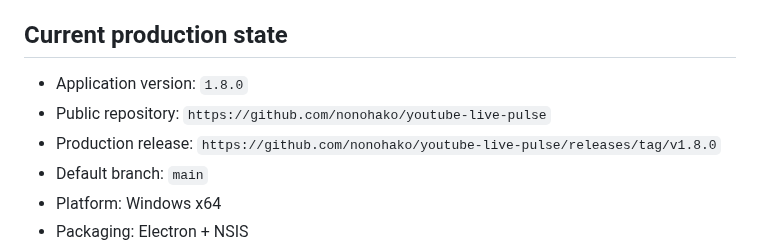
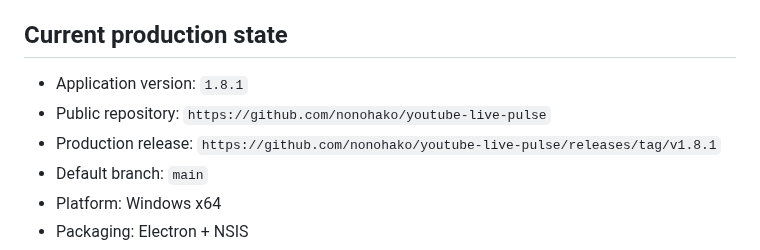
Before and after one commit to nonohako/youtube-live-pulse, a Markdown page: handoff.md, the part around one of its changes. Rendered like a GitHub page.

Commit message:
docs: verify v1.8.1 live collection and installed archives

```diff
--- a/handoff.md
+++ b/handoff.md
@@ -22,9 +22,9 @@ Local v1.7.1 validation: x64 NSIS build succeeded, packaged dashboard smoke exit
 
 ## Current production state
 
-- Application version: `1.8.0`
+- Application version: `1.8.1`
 - Public repository: `https://github.com/nonohako/youtube-live-pulse`
-- Production release: `https://github.com/nonohako/youtube-live-pulse/releases/tag/v1.8.0`
+- Production release: `https://github.com/nonohako/youtube-live-pulse/releases/tag/v1.8.1`
 - Default branch: `main`
 - Platform: Windows x64
 - Packaging: Electron + NSIS
```
Also changed, not shown: other parts of handoff.md (+1 -1 lines), AGENTS.md (+1 -1 lines).
